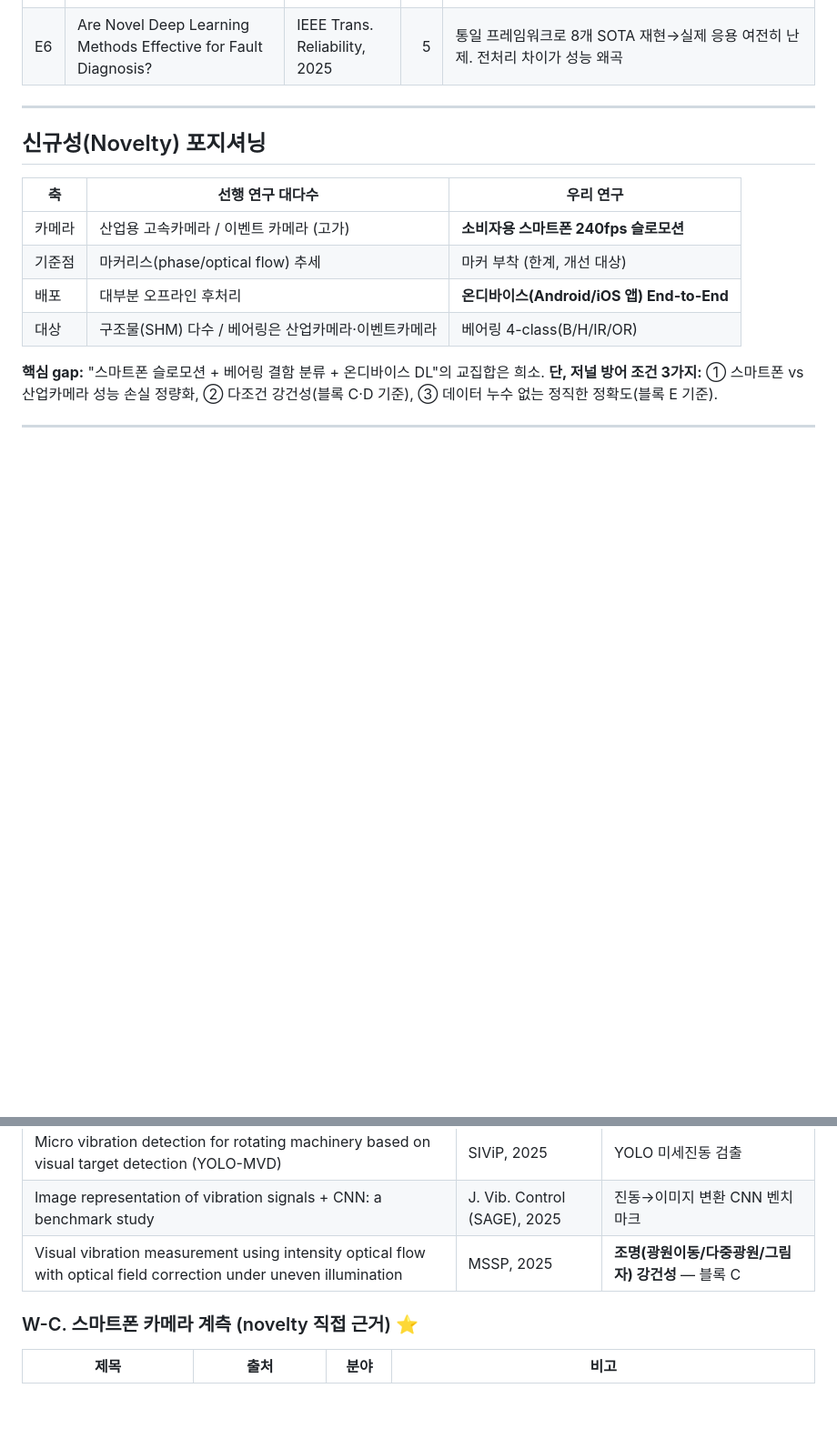
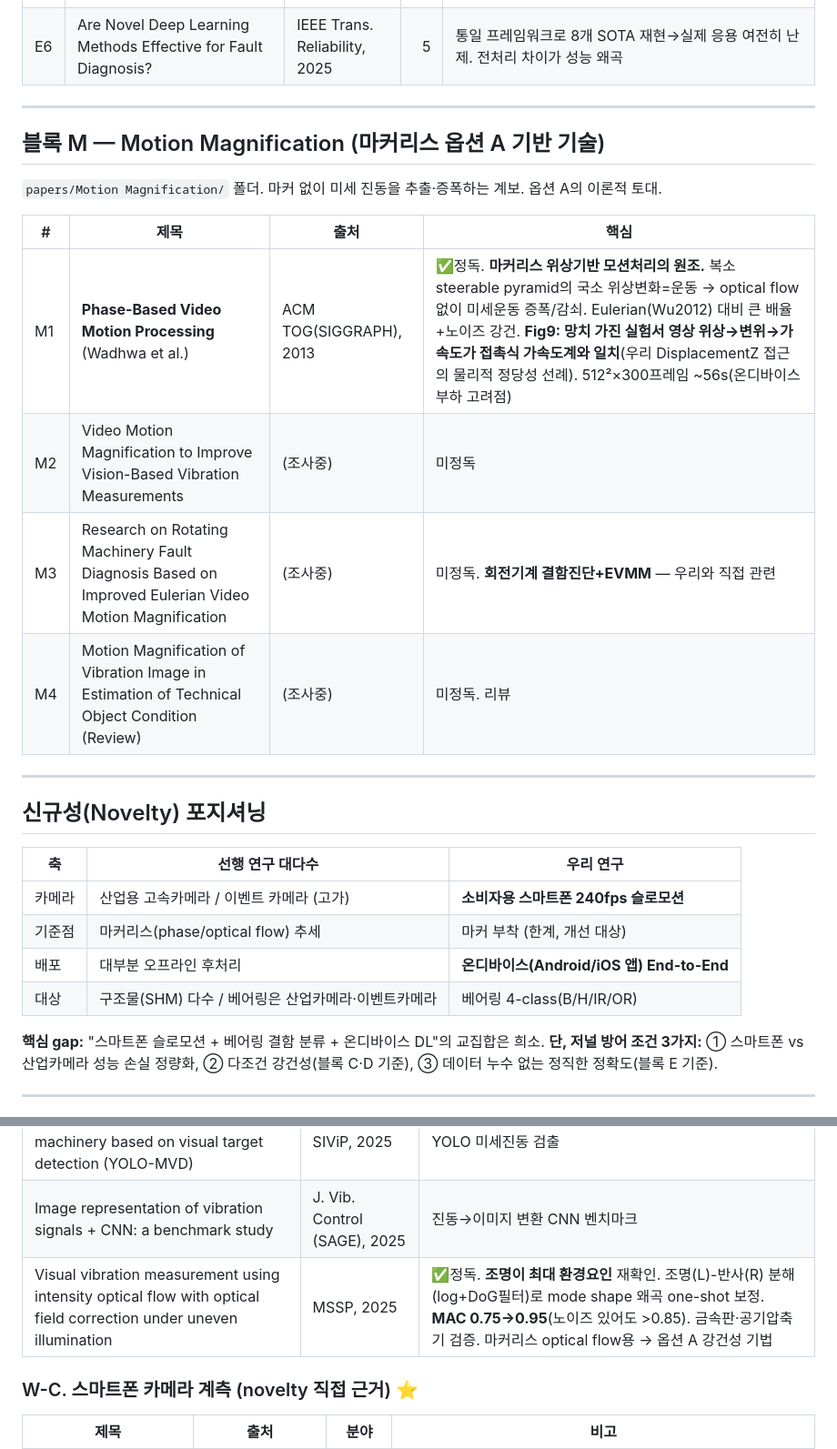
Before and after one commit to lth0422/2026_fault_diagnosis_application, a Markdown page: docs/related_works.md, 2 parts joined by grey strips. Shown at 91% size. Rendered like a GitHub page; blank space fills up the shorter version.

```diff
--- a/docs/related_works.md
+++ b/docs/related_works.md
@@ -88,6 +88,19 @@
 
 ---
 
+## 블록 M — Motion Magnification (마커리스 옵션 A 기반 기술)
+
+`papers/Motion Magnification/` 폴더. 마커 없이 미세 진동을 추출·증폭하는 계보. 옵션 A의 이론적 토대.
+
+| # | 제목 | 출처 | 핵심 |
+|---|------|------|------|
+| M1 | **Phase-Based Video Motion Processing** (Wadhwa et al.) | ACM TOG(SIGGRAPH), 2013 | ✅정독. **마커리스 위상기반 모션처리의 원조.** 복소 steerable pyramid의 국소 위상변화=운동 → optical flow 없이 미세운동 증폭/감쇠. Eulerian(Wu2012) 대비 큰 배율+노이즈 강건. **Fig9: 망치 가진 실험서 영상 위상→변위→가속도가 접촉식 가속도계와 일치**(우리 DisplacementZ 접근의 물리적 정당성 선례). 512²×300프레임 ~56s(온디바이스 부하 고려점) |
+| M2 | Video Motion Magnification to Improve Vision-Based Vibration Measurements | (조사중) | 미정독 |
+| M3 | Research on Rotating Machinery Fault Diagnosis Based on Improved Eulerian Video Motion Magnification | (조사중) | 미정독. **회전기계 결함진단+EVMM** — 우리와 직접 관련 |
+| M4 | Motion Magnification of Vibration Image in Estimation of Technical Object Condition (Review) | (조사중) | 미정독. 리뷰 |
+
+---
+
 ## 신규성(Novelty) 포지셔닝
 
 | 축 | 선행 연구 대다수 | 우리 연구 |
@@ -128,7 +141,7 @@
 | Vibration Vision: Real-Time Machinery Fault Diagnosis with Event Cameras | ECCV workshop | 실시간 |
 | Micro vibration detection for rotating machinery based on visual target detection (YOLO-MVD) | SIViP, 2025 | YOLO 미세진동 검출 |
 | Image representation of vibration signals + CNN: a benchmark study | J. Vib. Control (SAGE), 2025 | 진동→이미지 변환 CNN 벤치마크 |
-| Visual vibration measurement using intensity optical flow with optical field correction under uneven illumination | MSSP, 2025 | **조명(광원이동/다중광원/그림자) 강건성** — 블록 C |
+| Visual vibration measurement using intensity optical flow with optical field correction under uneven illumination | MSSP, 2025 | ✅정독. **조명이 최대 환경요인** 재확인. 조명(L)-반사(R) 분해(log+DoG필터)로 mode shape 왜곡 one-shot 보정. **MAC 0.75→0.95**(노이즈 있어도 >0.85). 금속판·공기압축기 검증. 마커리스 optical flow용 → 옵션 A 강건성 기법 |
 
 ### W-C. 스마트폰 카메라 계측 (novelty 직접 근거) ⭐
 
```
Also changed, not shown: docs/development_log.md (+21 -0 lines), docs/paper_concept.md (+4 -1 lines).
